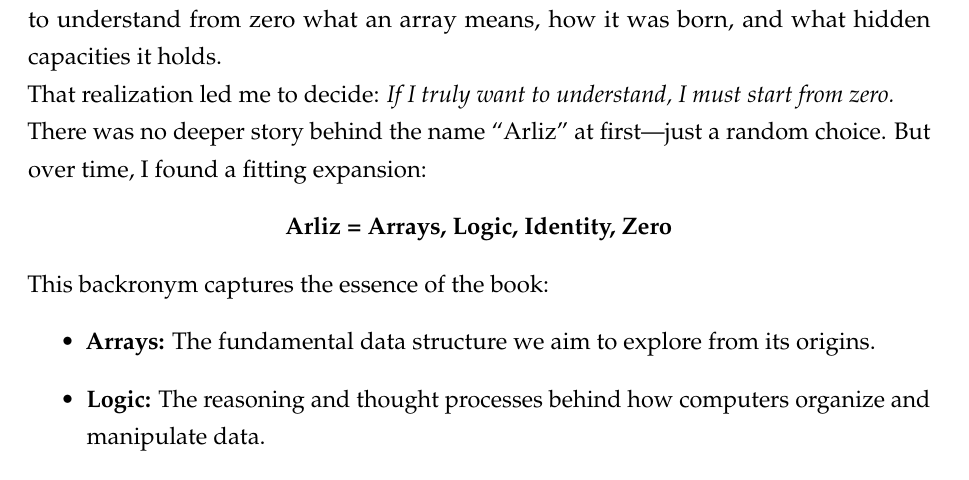
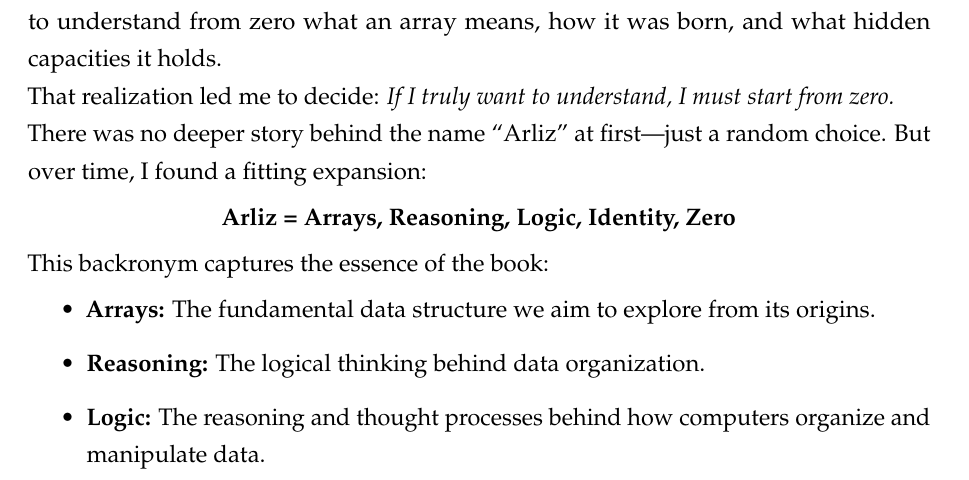
Before and after one commit to m-mdy-m/Arliz, a LaTeX thesis (book/Arliz.tex, which reads book/frontmatter/preface.tex): part of page 13 of 73, cut so that both start at the same text. Compiled offline with pdfLaTeX.

Commit message:
feat: write better backronym was considered for it

```diff
--- a/book/frontmatter/preface.tex
+++ b/book/frontmatter/preface.tex
@@ -8,11 +8,12 @@ That realization led me to decide:
 \emph{If I truly want to understand, I must start from zero.}\\
 There was no deeper story behind the name “Arliz” at first—just a random choice. But over time, I found a fitting expansion:
 \begin{center}
-	\textbf{Arliz = Arrays, Logic, Identity, Zero}
+	\textbf{Arliz = Arrays, Reasoning, Logic, Identity, Zero}
 \end{center}
 This backronym captures the essence of the book:
 \begin{itemize}
 	\item \textbf{Arrays:} The fundamental data structure we aim to explore from its origins.
+	\item \textbf{Reasoning:}  The logical thinking behind data organization.
 	\item \textbf{Logic:} The reasoning and thought processes behind how computers organize and manipulate data.
 	\item \textbf{Identity:} The notion of distinguishing, indexing, and giving “identity” to elements within structures.
 	\item \textbf{Zero:} The philosophical and mathematical concept of “nothing” from which all computation, counting, and indexing originate.
```
